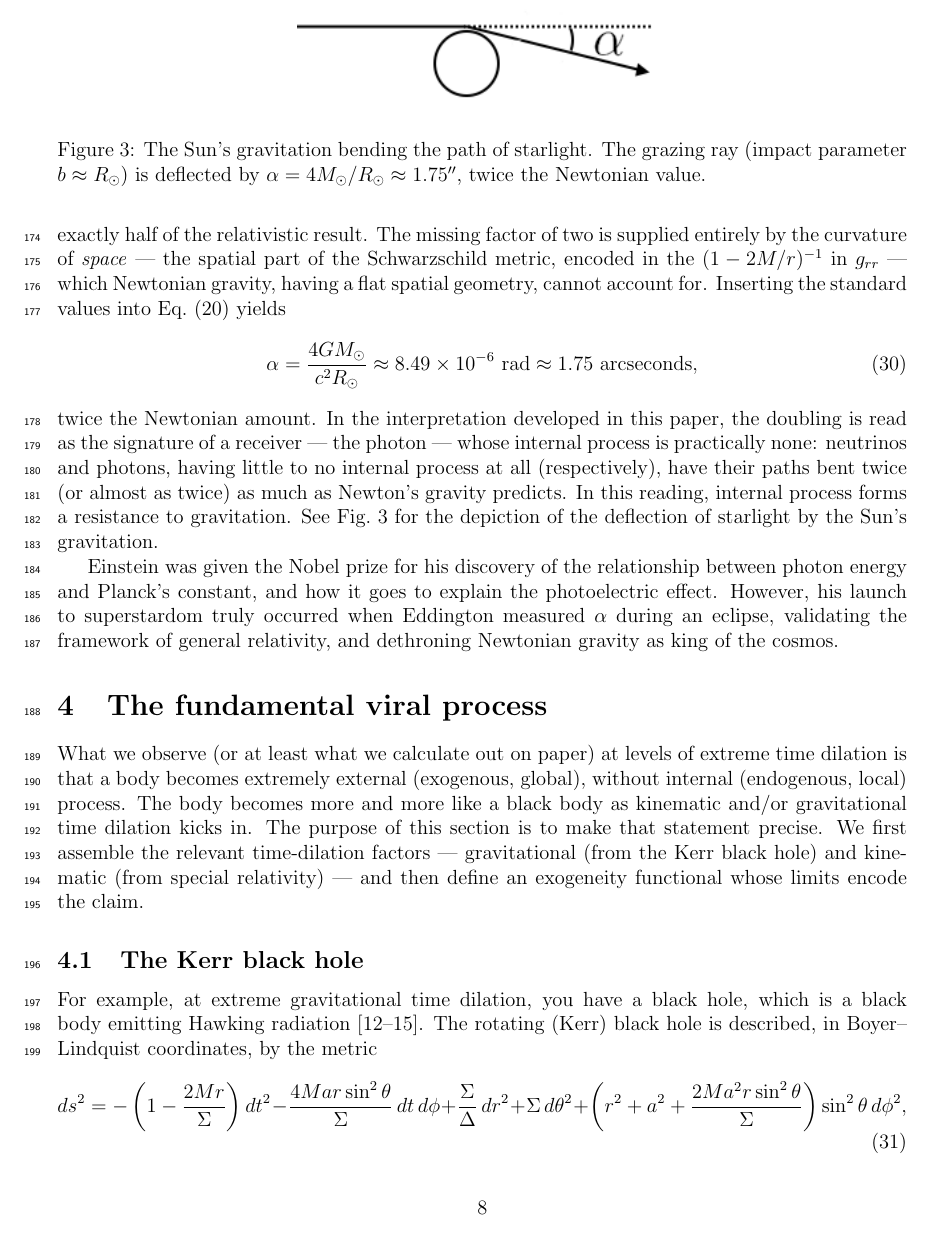
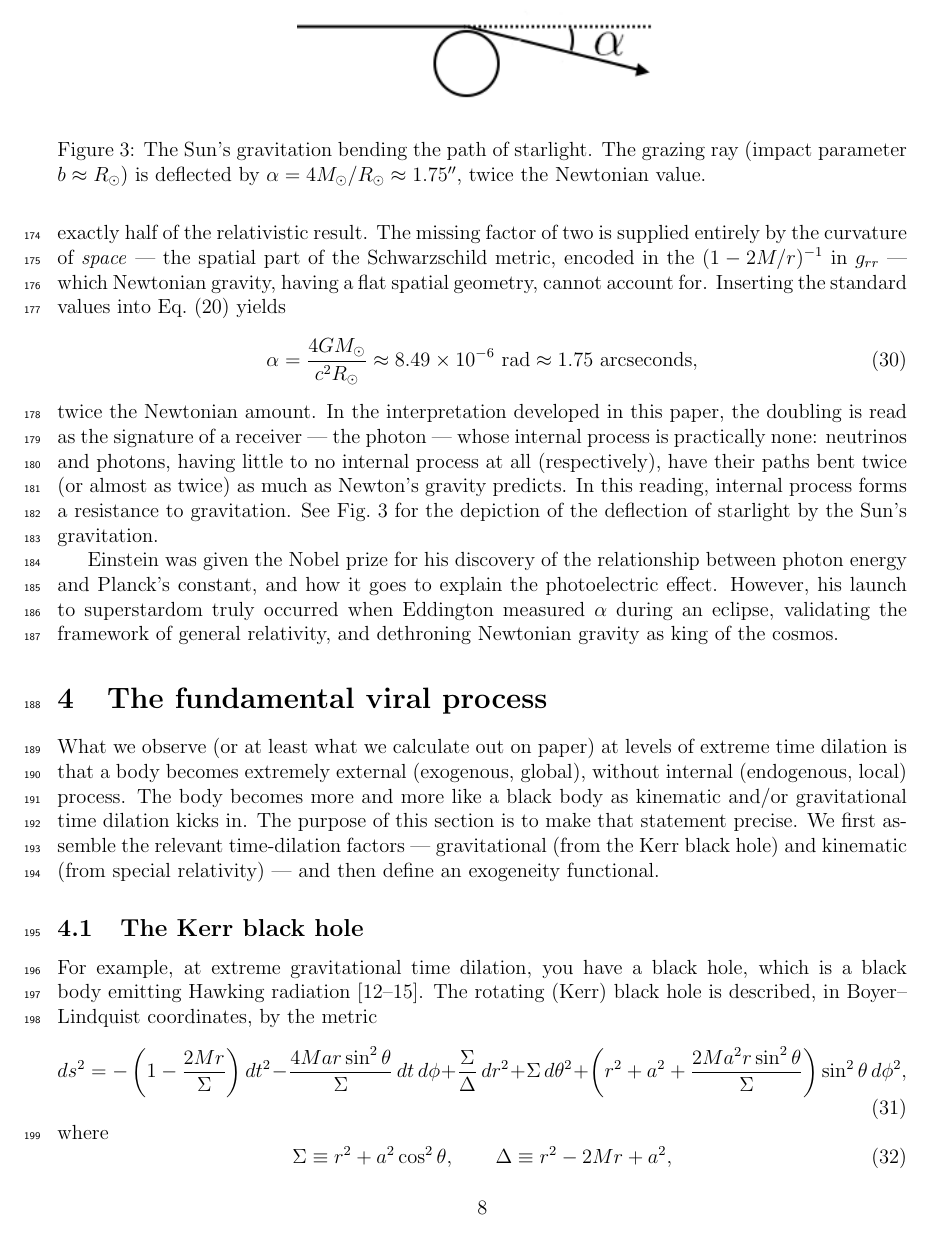
Before and after one commit to sjhalayka/papers, a LaTeX paper (spectrum_paper/main.tex): page 8 of 13. Compiled offline with pdfLaTeX.

Commit message:
Add files via upload

```diff
--- a/spectrum_paper/main.tex
+++ b/spectrum_paper/main.tex
@@ -284,7 +284,7 @@ The Sun's gravitation bending the path of starlight. The grazing ray (impact par
 
 \section{The fundamental viral process}\label{sec:viral}
 
-What we observe (or at least what we calculate out on paper) at levels of extreme time dilation is that a body becomes extremely external (exogenous, global), without internal (endogenous, local) process. The body becomes more and more like a black body as kinematic and/or gravitational time dilation kicks in. The purpose of this section is to make that statement precise. We first assemble the relevant time-dilation factors --- gravitational (from the Kerr black hole) and kinematic (from special relativity) --- and then define an exogeneity functional whose limits encode the claim.
+What we observe (or at least what we calculate out on paper) at levels of extreme time dilation is that a body becomes extremely external (exogenous, global), without internal (endogenous, local) process. The body becomes more and more like a black body as kinematic and/or gravitational time dilation kicks in. The purpose of this section is to make that statement precise. We first assemble the relevant time-dilation factors --- gravitational (from the Kerr black hole) and kinematic (from special relativity) --- and then define an exogeneity functional.
 
 \subsection{The Kerr black hole}
 
```
Also changed, not shown: spectrum_paper/main.pdf.
